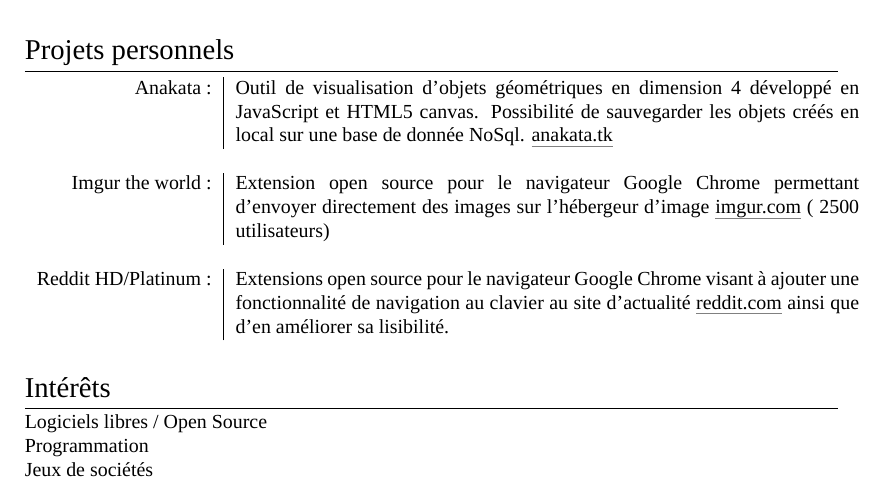
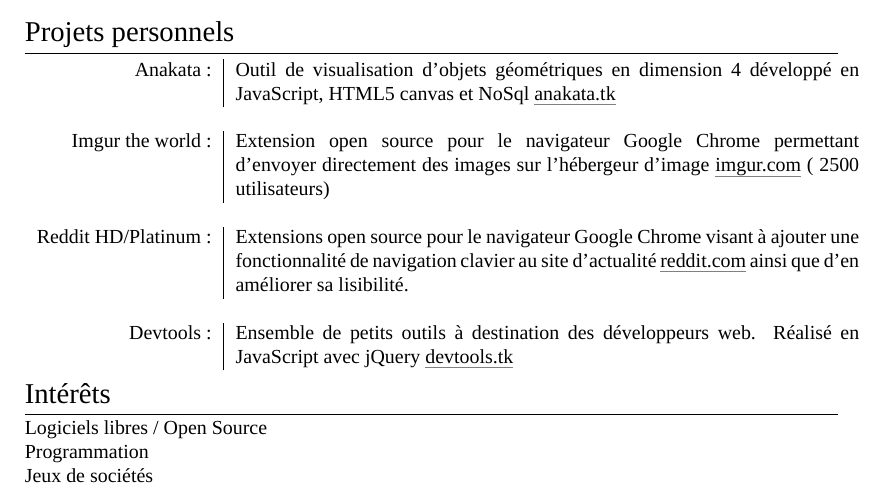
Before and after one commit to paradoxxxzero/resume, a LaTeX CV (cv.tex): part of page 2 of 2, cut so that both start at the same text. Compiled offline with XeLaTeX; a missing font is replaced by an installed copy or a similar font.

Commit message:
Adding devtools part

```diff
--- a/cv.tex
+++ b/cv.tex
@@ -97,21 +97,21 @@
   -- & \emph{Développement PHP5}                                                                                         \\
   \footnotesize{\textsc{Juin 2007}} & \footnotesize{Développement d’une application web en PHP5 (objet) comprenant la mise à disposition d’un annuaire d’artisans interactif avec rating, blog, forum et services.} \\
   & \emph{PHP5, MySQL, HTML, CSS, CVS}                                                                                   \\
-  \multicolumn{2}{c}{}                                                                                                   \\
+
 \end{supertabular}
 \\
 \section{Projets personnels}
 \begin{tabular}{r|p{11cm}}
-  \textsc{Anakata :}             & Outil de visualisation d'objets géométriques en dimension 4 développé en JavaScript et HTML5 canvas. Possibilité de sauvegarder les objets créés en local sur une base de donnée NoSql. \href{http://anakata.tk}{anakata.tk} \\
+  \textsc{Anakata :}             & Outil de visualisation d'objets géométriques en dimension 4 développé en JavaScript, HTML5 canvas et NoSql \href{http://anakata.tk}{anakata.tk} \\
   \multicolumn{2}{c}{} \\
   \textsc{Imgur the world :}     & Extension open source pour le navigateur Google Chrome permettant d'envoyer directement des images sur l'hébergeur d'image \href{http://imgur.com}{imgur.com} (~2500 utilisateurs)                                            \\
   \multicolumn{2}{c}{} \\
-  \textsc{Reddit HD/Platinum :}  & Extensions open source pour le navigateur Google Chrome visant à ajouter une fonctionnalité de navigation au clavier au site d'actualité \href{http://www.reddit.com}{reddit.com} ainsi que d'en améliorer sa lisibilité.     \\
+  \textsc{Reddit HD/Platinum :}  & Extensions open source pour le navigateur Google Chrome visant à ajouter une fonctionnalité de navigation clavier au site d'actualité \href{http://www.reddit.com}{reddit.com} ainsi que d'en améliorer sa lisibilité.     \\
   \multicolumn{2}{c}{} \\
+  \textsc{Devtools :}             & Ensemble de petits outils à destination des développeurs web. Réalisé en JavaScript avec jQuery \href{http://devtools.tk}{devtools.tk} \\
 \end{tabular}
 
 \section{Intérêts}
-Logiciels libres / Open Source \\
-Programmation \\
-Jeux de sociétés
+Logiciels libres / Open Source\\
+Programmation\\ Jeux de sociétés
 \end{document}
```
Also changed, not shown: cv.pdf.
